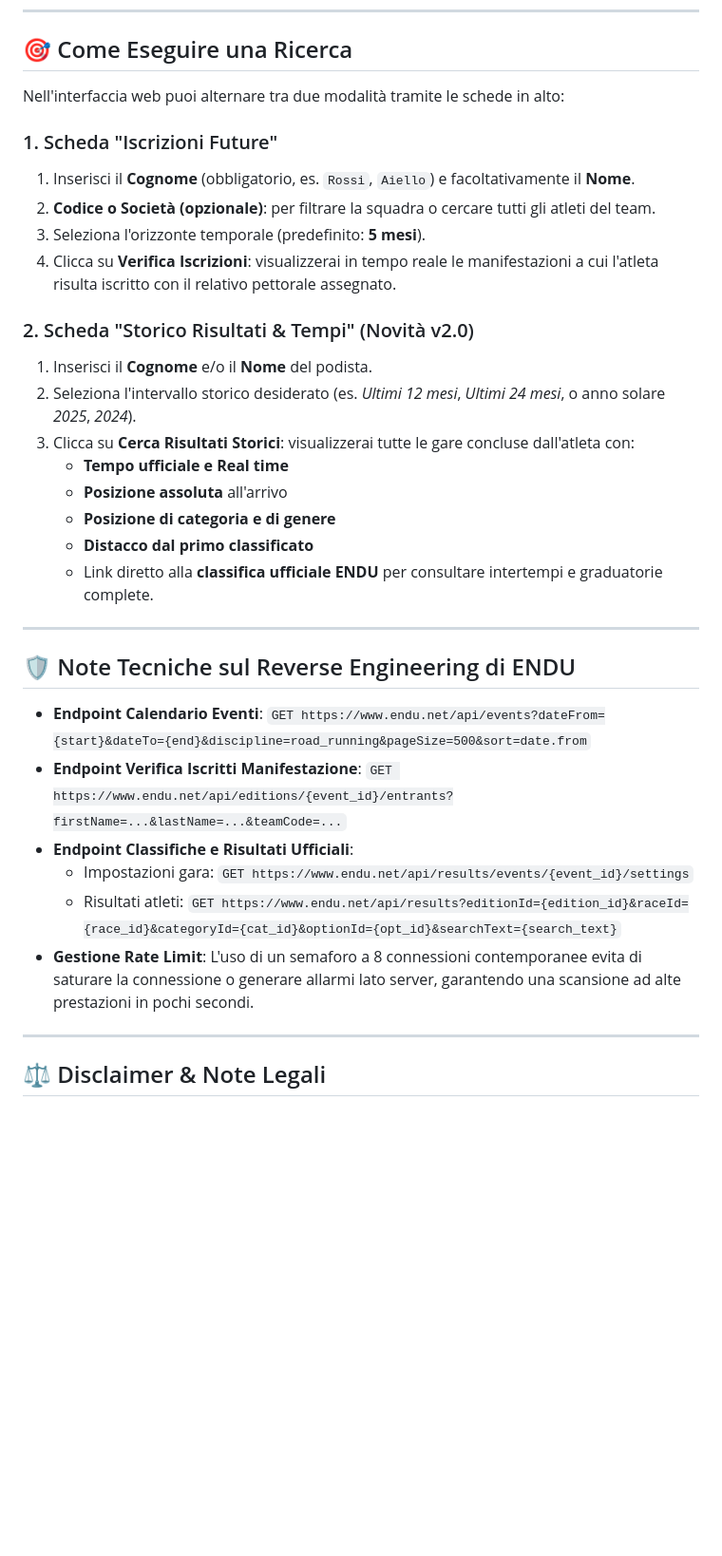
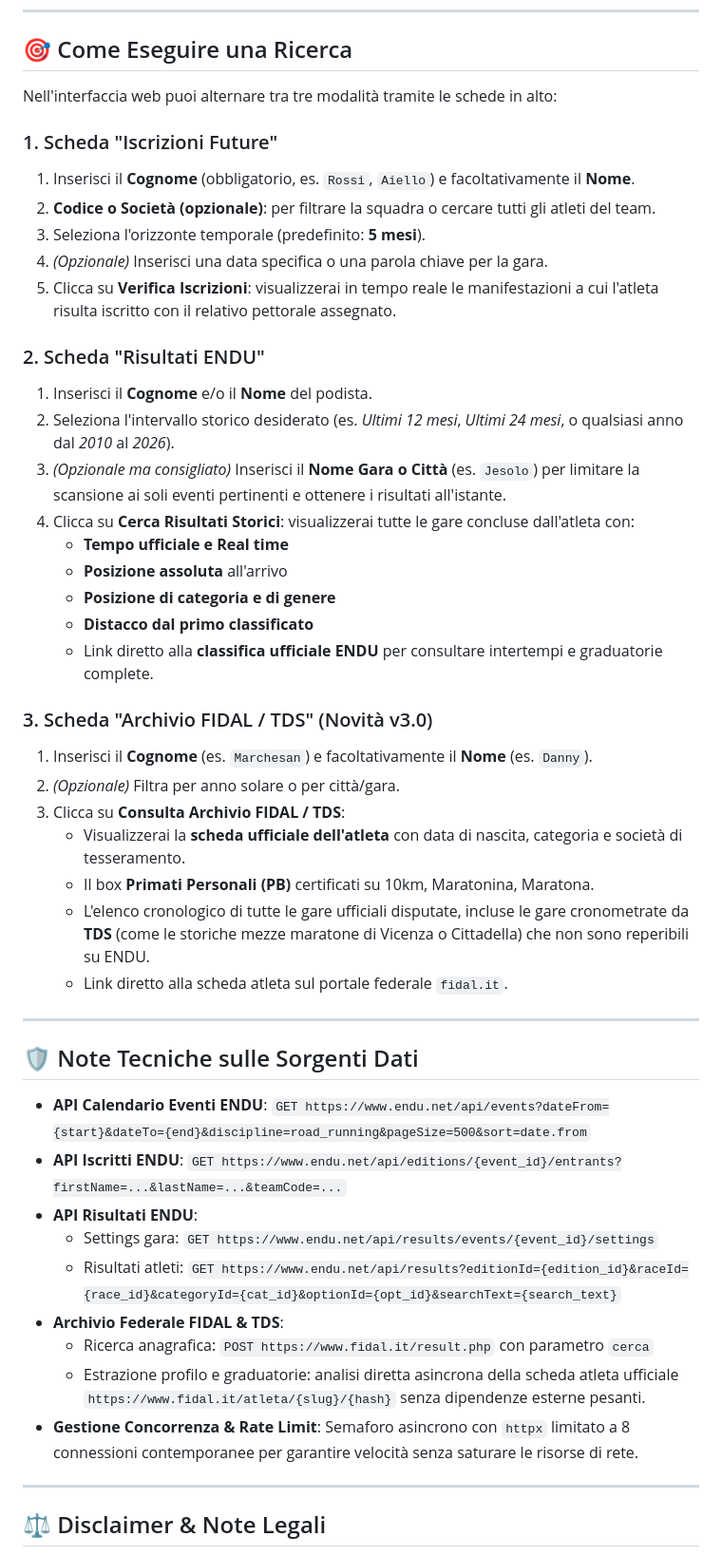
Before and after one commit to dnyrulez78/endu-runner-checker, a Markdown page: README.md, the part around one of its changes. Shown at 95% size. Rendered like a GitHub page; blank space fills up the shorter version.

```diff
--- a/README.md
+++ b/README.md
@@ -108,36 +116,50 @@ Apri il tuo browser preferito e vai su:
 
 ## 🎯 Come Eseguire una Ricerca
 
-Nell'interfaccia web puoi alternare tra due modalità tramite le schede in alto:
+Nell'interfaccia web puoi alternare tra tre modalità tramite le schede in alto:
 
 ### 1. Scheda "Iscrizioni Future"
 1. Inserisci il **Cognome** (obbligatorio, es. `Rossi`, `Aiello`) e facoltativamente il **Nome**.
 2. **Codice o Società (opzionale)**: per filtrare la squadra o cercare tutti gli atleti del team.
 3. Seleziona l'orizzonte temporale (predefinito: **5 mesi**).
-4. Clicca su **Verifica Iscrizioni**: visualizzerai in tempo reale le manifestazioni a cui l'atleta risulta iscritto con il relativo pettorale assegnato.
+4. *(Opzionale)* Inserisci una data specifica o una parola chiave per la gara.
+5. Clicca su **Verifica Iscrizioni**: visualizzerai in tempo reale le manifestazioni a cui l'atleta risulta iscritto con il relativo pettorale assegnato.
 
-### 2. Scheda "Storico Risultati & Tempi" (Novità v2.0)
+### 2. Scheda "Risultati ENDU"
 1. Inserisci il **Cognome** e/o il **Nome** del podista.
-2. Seleziona l'intervallo storico desiderato (es. *Ultimi 12 mesi*, *Ultimi 24 mesi*, o anno solare *2025*, *2024*).
-3. Clicca su **Cerca Risultati Storici**: visualizzerai tutte le gare concluse dall'atleta con:
+2. Seleziona l'intervallo storico desiderato (es. *Ultimi 12 mesi*, *Ultimi 24 mesi*, o qualsiasi anno dal *2010* al *2026*).
+3. *(Opzionale ma consigliato)* Inserisci il **Nome Gara o Città** (es. `Jesolo`) per limitare la scansione ai soli eventi pertinenti e ottenere i risultati all'istante.
+4. Clicca su **Cerca Risultati Storici**: visualizzerai tutte le gare concluse dall'atleta con:
    - **Tempo ufficiale e Real time**
    - **Posizione assoluta** all'arrivo
    - **Posizione di categoria e di genere**
    - **Distacco dal primo classificato**
    - Link diretto alla **classifica ufficiale ENDU** per consultare intertempi e graduatorie complete.
 
+### 3. Scheda "Archivio FIDAL / TDS" (Novità v3.0)
+1. Inserisci il **Cognome** (es. `Marchesan`) e facoltativamente il **Nome** (es. `Danny`).
+2. *(Opzionale)* Filtra per anno solare o per città/gara.
+3. Clicca su **Consulta Archivio FIDAL / TDS**:
+   - Visualizzerai la **scheda ufficiale dell'atleta** con data di nascita, categoria e società di tesseramento.
+   - Il box **Primati Personali (PB)** certificati su 10km, Maratonina, Maratona.
+   - L'elenco cronologico di tutte le gare ufficiali disputate, incluse le gare cronometrate da **TDS** (come le storiche mezze maratone di Vicenza o Cittadella) che non sono reperibili su ENDU.
+   - Link diretto alla scheda atleta sul portale federale `fidal.it`.
+
 ---
 
-## 🛡️ Note Tecniche sul Reverse Engineering di ENDU
+## 🛡️ Note Tecniche sulle Sorgenti Dati
 
-- **Endpoint Calendario Eventi**:
+- **API Calendario Eventi ENDU**:
   `GET https://www.endu.net/api/events?dateFrom={start}&dateTo={end}&discipline=road_running&pageSize=500&sort=date.from`
-- **Endpoint Verifica Iscritti Manifestazione**:
+- **API Iscritti ENDU**:
   `GET https://www.endu.net/api/editions/{event_id}/entrants?firstName=...&lastName=...&teamCode=...`
-- **Endpoint Classifiche e Risultati Ufficiali**:
-  - Impostazioni gara: `GET https://www.endu.net/api/results/events/{event_id}/settings`
+- **API Risultati ENDU**:
+  - Settings gara: `GET https://www.endu.net/api/results/events/{event_id}/settings`
   - Risultati atleti: `GET https://www.endu.net/api/results?editionId={edition_id}&raceId={race_id}&categoryId={cat_id}&optionId={opt_id}&searchText={search_text}`
-- **Gestione Rate Limit**: L'uso di un semaforo a 8 connessioni contemporanee evita di saturare la connessione o generare allarmi lato server, garantendo una scansione ad alte prestazioni in pochi secondi.
+- **Archivio Federale FIDAL & TDS**:
+  - Ricerca anagrafica: `POST https://www.fidal.it/result.php` con parametro `cerca`
+  - Estrazione profilo e graduatorie: analisi diretta asincrona della scheda atleta ufficiale `https://www.fidal.it/atleta/{slug}/{hash}` senza dipendenze esterne pesanti.
+- **Gestione Concorrenza & Rate Limit**: Semaforo asincrono con `httpx` limitato a 8 connessioni contemporanee per garantire velocità senza saturare le risorse di rete.
 
 ---
 
```
Also changed, not shown: other parts of README.md (+26 -18 lines), assets/screenshot.png, 6 other files.
